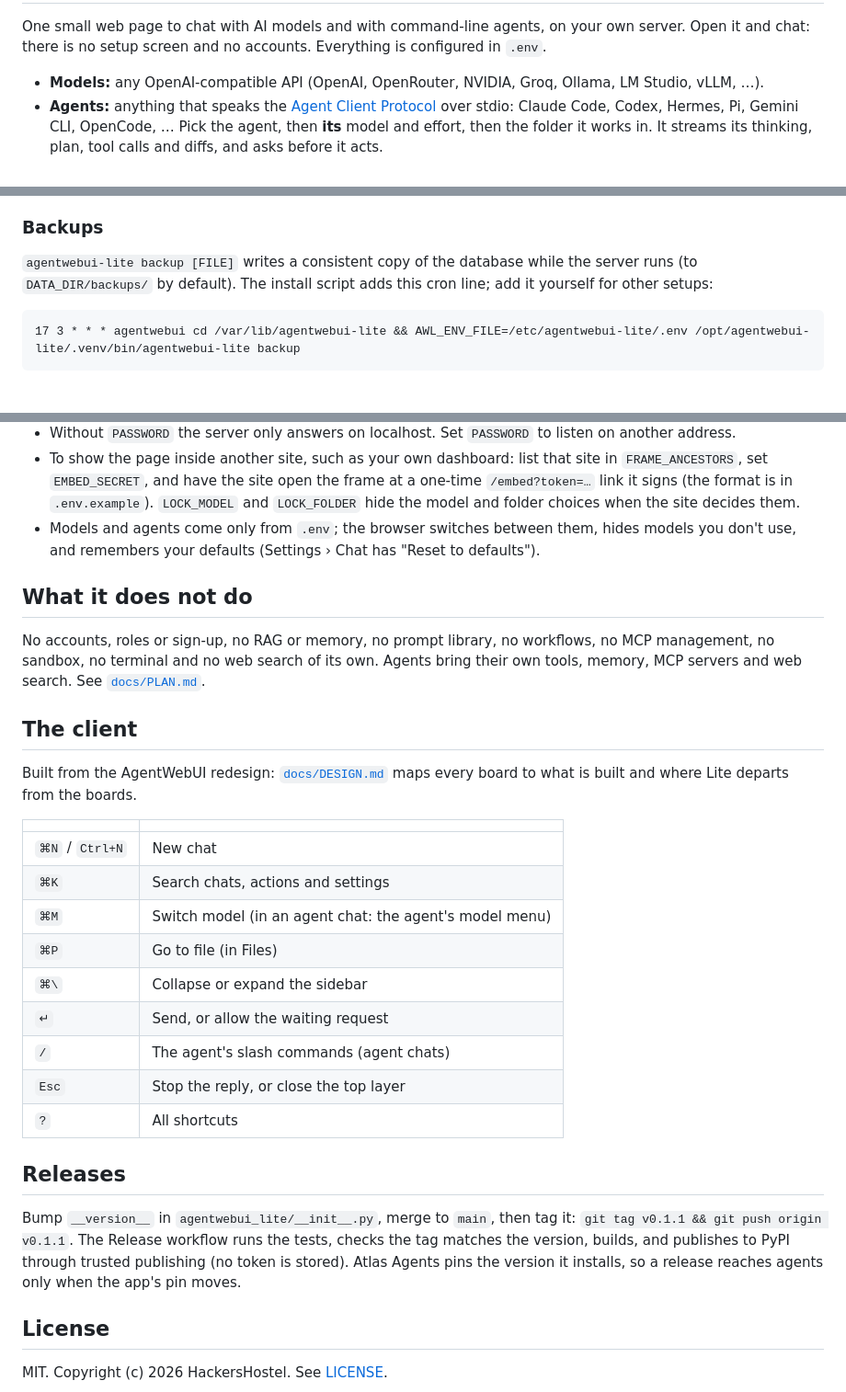
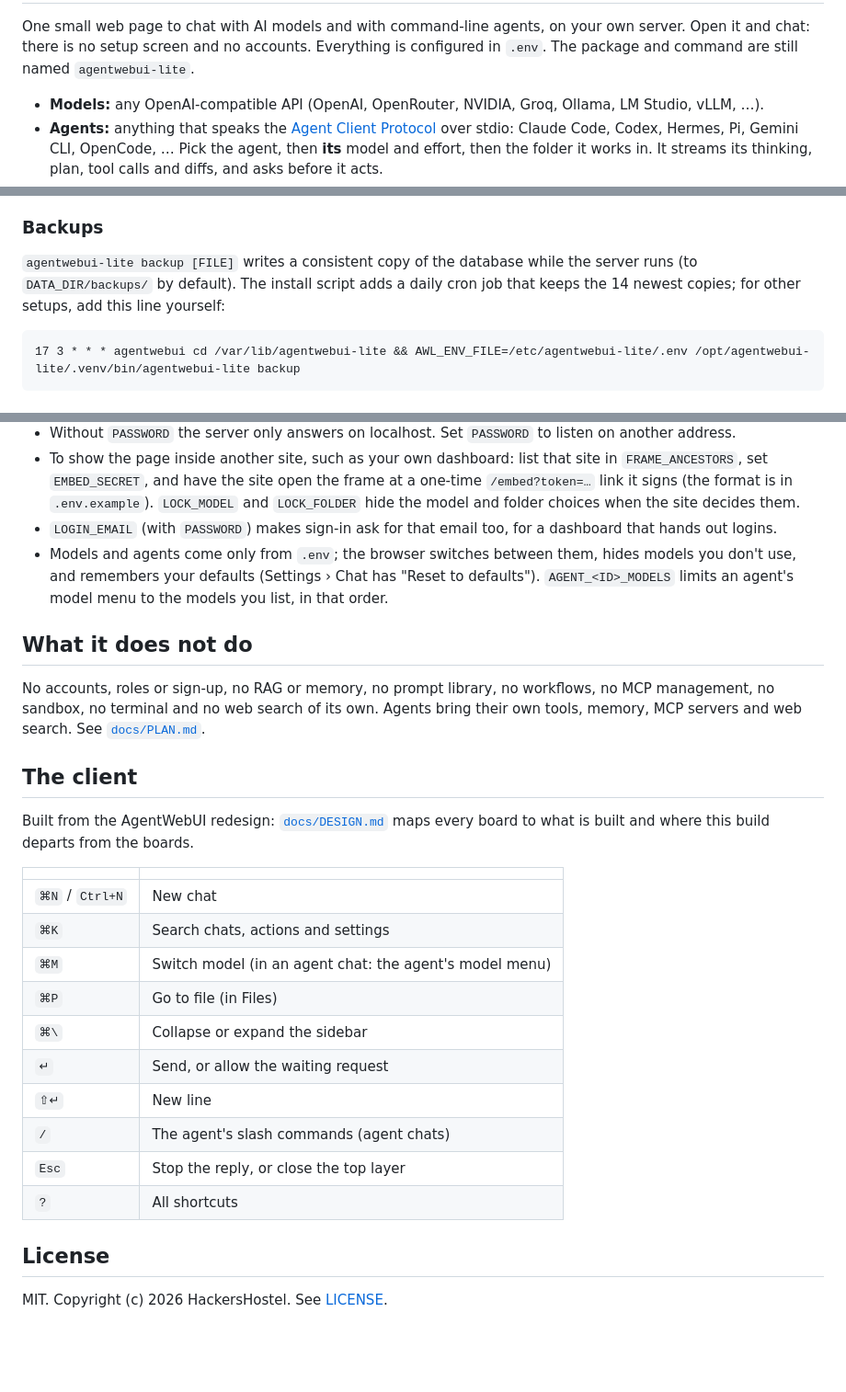
Before and after one commit to HackersHostel/AgentWebUI, a Markdown page: README.md, 3 parts joined by grey strips. Shown at 92% size. Drawn GitHub-style; blank space fills up the shorter version.

Commit message:
Bring the README up to date for AgentWebUI
Rename the title to AgentWebUI with the new logo, drop the SovereignML PyPI and Atlas Agents release notes, and document LOGIN_EMAIL, AGENT_<ID>_MODELS, backup pruning and the Shift+Enter shortcut.

````diff
--- a/README.md
+++ b/README.md
@@ -2,6 +4,7 @@
 
 One small web page to chat with AI models and with command-line agents, on your own server. Open it and chat:
-there is no setup screen and no accounts. Everything is configured in `.env`.
+there is no setup screen and no accounts. Everything is configured in `.env`. The package and command are still
+named `agentwebui-lite`.
 
 - **Models:** any OpenAI-compatible API (OpenAI, OpenRouter, NVIDIA, Groq, Ollama, LM Studio, vLLM, …).
 - **Agents:** anything that speaks the [Agent Client Protocol](https://agentclientprotocol.com) over stdio: Claude
@@ -95,7 +96,8 @@ sandboxed, so an HTML or SVG file can't run as the page.
 ### Backups
 
 `agentwebui-lite backup [FILE]` writes a consistent copy of the database while the server runs (to
-`DATA_DIR/backups/` by default). The install script adds this cron line; add it yourself for other setups:
+`DATA_DIR/backups/` by default). The install script adds a daily cron job that keeps the 14 newest copies; for other
+setups, add this line yourself:
 
 ```
 17 3 * * * agentwebui cd /var/lib/agentwebui-lite && AWL_ENV_FILE=/etc/agentwebui-lite/.env /opt/agentwebui-lite/.venv/bin/agentwebui-lite backup
@@ -125,8 +127,10 @@ FILES_ROOTS=~/code,~/notes         # what Files shows and where agents may work
 - To show the page inside another site, such as your own dashboard: list that site in `FRAME_ANCESTORS`, set
   `EMBED_SECRET`, and have the site open the frame at a one-time `/embed?token=…` link it signs (the format is in
   `.env.example`). `LOCK_MODEL` and `LOCK_FOLDER` hide the model and folder choices when the site decides them.
+- `LOGIN_EMAIL` (with `PASSWORD`) makes sign-in ask for that email too, for a dashboard that hands out logins.
 - Models and agents come only from `.env`; the browser switches between them, hides models you don't use, and
-  remembers your defaults (Settings › Chat has "Reset to defaults").
+  remembers your defaults (Settings › Chat has "Reset to defaults"). `AGENT_<ID>_MODELS` limits an agent's model
+  menu to the models you list, in that order.
 
 ## What it does not do
 
@@ -137,7 +141,7 @@ terminal and no web search of its own. Agents bring their own tools, memory, MCP
 ## The client
 
 Built from the AgentWebUI redesign: [`docs/DESIGN.md`](docs/DESIGN.md) maps every board to what is built and where
-Lite departs from the boards.
+this build departs from the boards.
 
 | | |
 |---|---|
@@ -147,17 +151,11 @@ Lite departs from the boards.
 | `⌘P` | Go to file (in Files) |
 | `⌘\` | Collapse or expand the sidebar |
 | `↵` | Send, or allow the waiting request |
+| `⇧↵` | New line |
 | `/` | The agent's slash commands (agent chats) |
 | `Esc` | Stop the reply, or close the top layer |
 | `?` | All shortcuts |
 
-## Releases
-
-Bump `__version__` in `agentwebui_lite/__init__.py`, merge to `main`, then tag it: `git tag v0.1.1 && git push origin
-v0.1.1`. The Release workflow runs the tests, checks the tag matches the version, builds, and publishes to PyPI
-through trusted publishing (no token is stored). Atlas Agents pins the version it installs, so a release reaches
-agents only when the app's pin moves.
-
 ## License
 
 MIT. Copyright (c) 2026 HackersHostel. See [LICENSE](LICENSE).
````
Also changed, not shown: other parts of README.md (+3 -3 lines).
